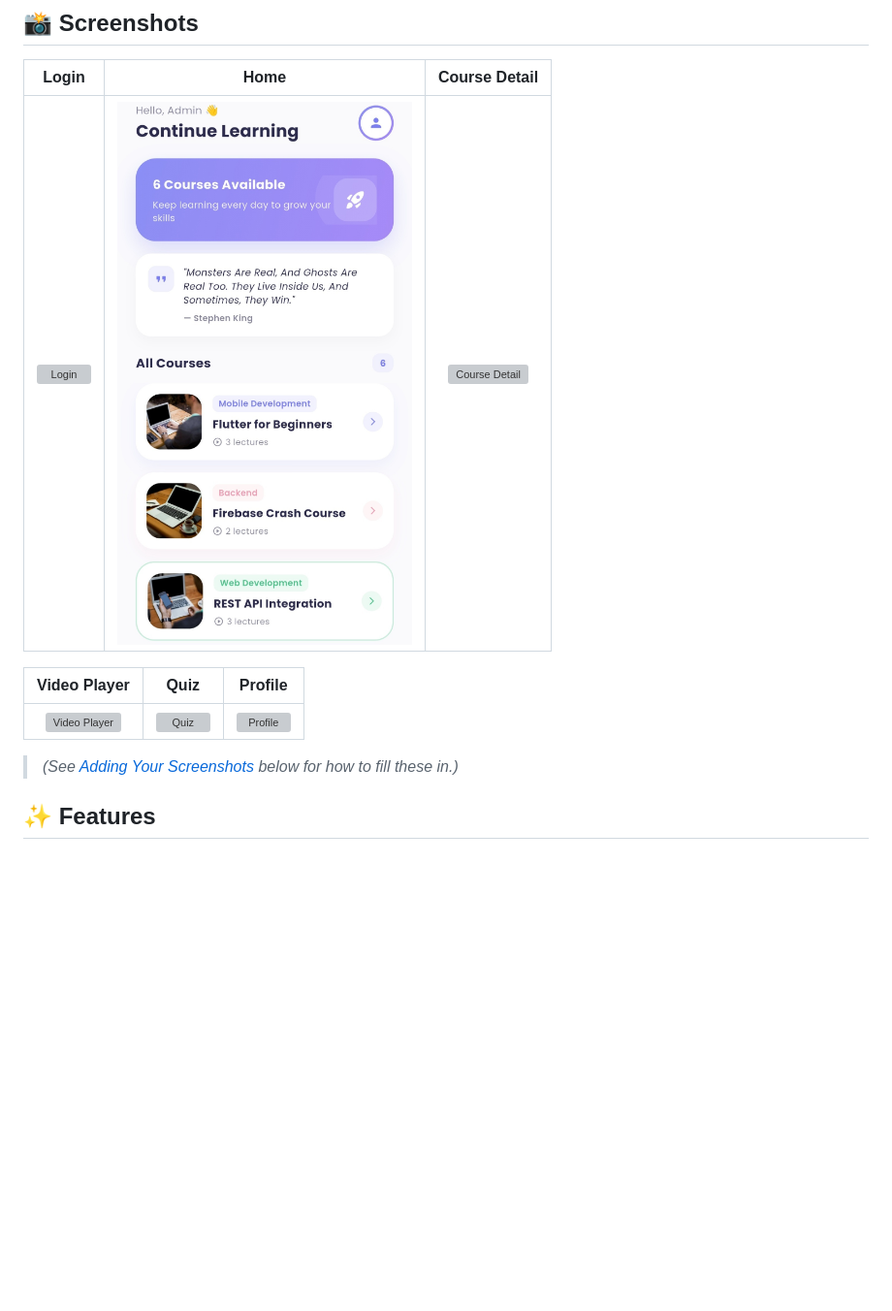
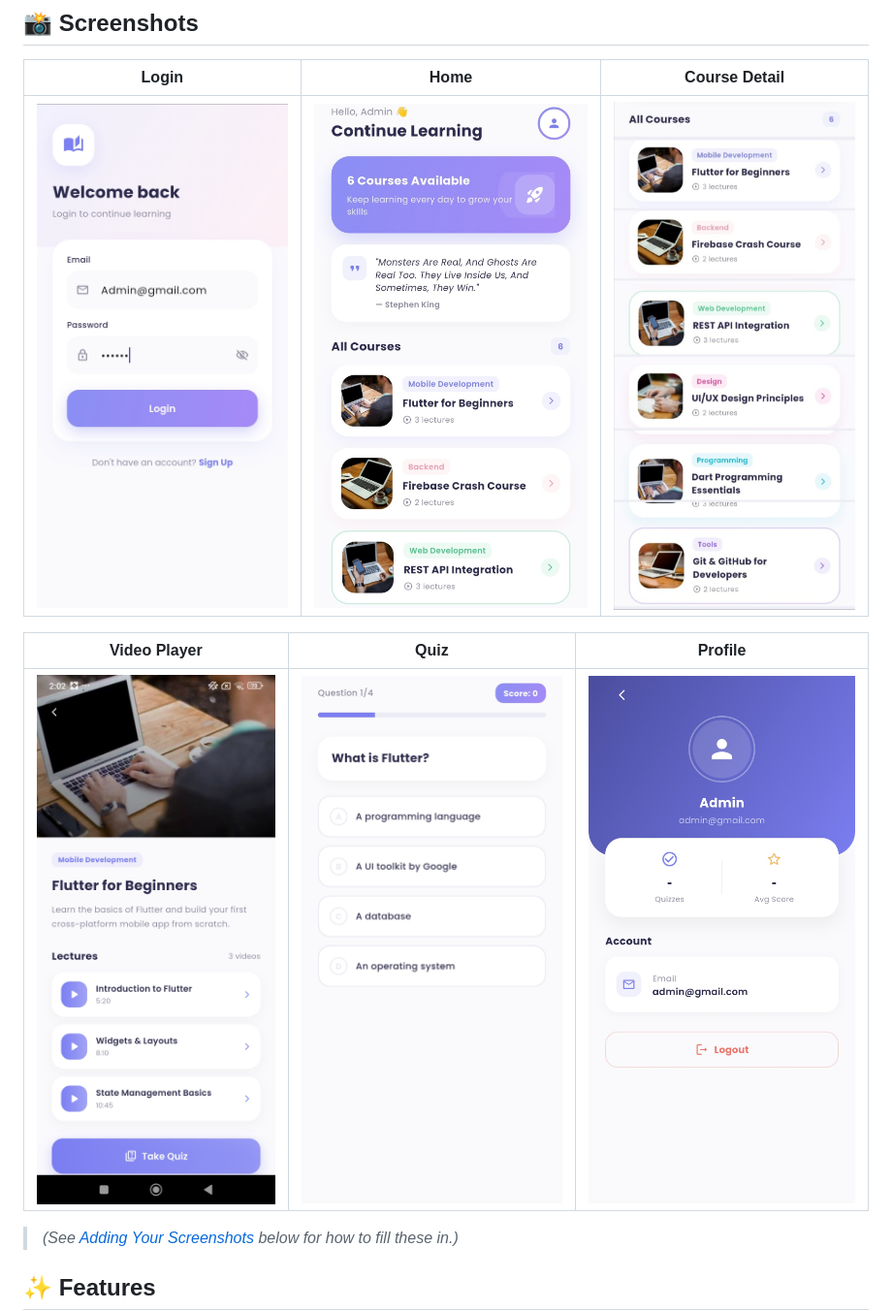
Before and after one commit to UsmanShahid808/internee-lms-app, a Markdown page: README.md, the part around the change. Shown at 97% size. Rendered like a GitHub page; blank space fills up the shorter version; grey boxes are pictures that could not be loaded.

Commit message:
Added README Screenshots

```diff
--- a/README.md
+++ b/README.md
@@ -16,11 +16,11 @@ A mobile Learning Management System app built with Flutter, Firebase, and REST A
 
 | Login | Home | Course Detail |
 |:---:|:---:|:---:|
-| ![Login](screenshots/login.jpg) | ![Home](screenshots/home.jpg) | ![Course Detail](screenshots/course_detail.jpg) |
+| ![Login](screenshots/login.jpeg) | ![Home](screenshots/home.jpg) | ![Course Detail](screenshots/course_detail.jpeg) |
 
 | Video Player | Quiz | Profile |
 |:---:|:---:|:---:|
-| ![Video Player](screenshots/video_player.jpg) | ![Quiz](screenshots/quiz.jpg) | ![Profile](screenshots/profile.jpg) |
+| ![Video Player](screenshots/video_player.jpeg) | ![Quiz](screenshots/quiz.jpeg) | ![Profile](screenshots/profile.jpeg) |
 
 > *(See [Adding Your Screenshots](#-adding-your-own-screenshots) below for how to fill these in.)*
 
```
